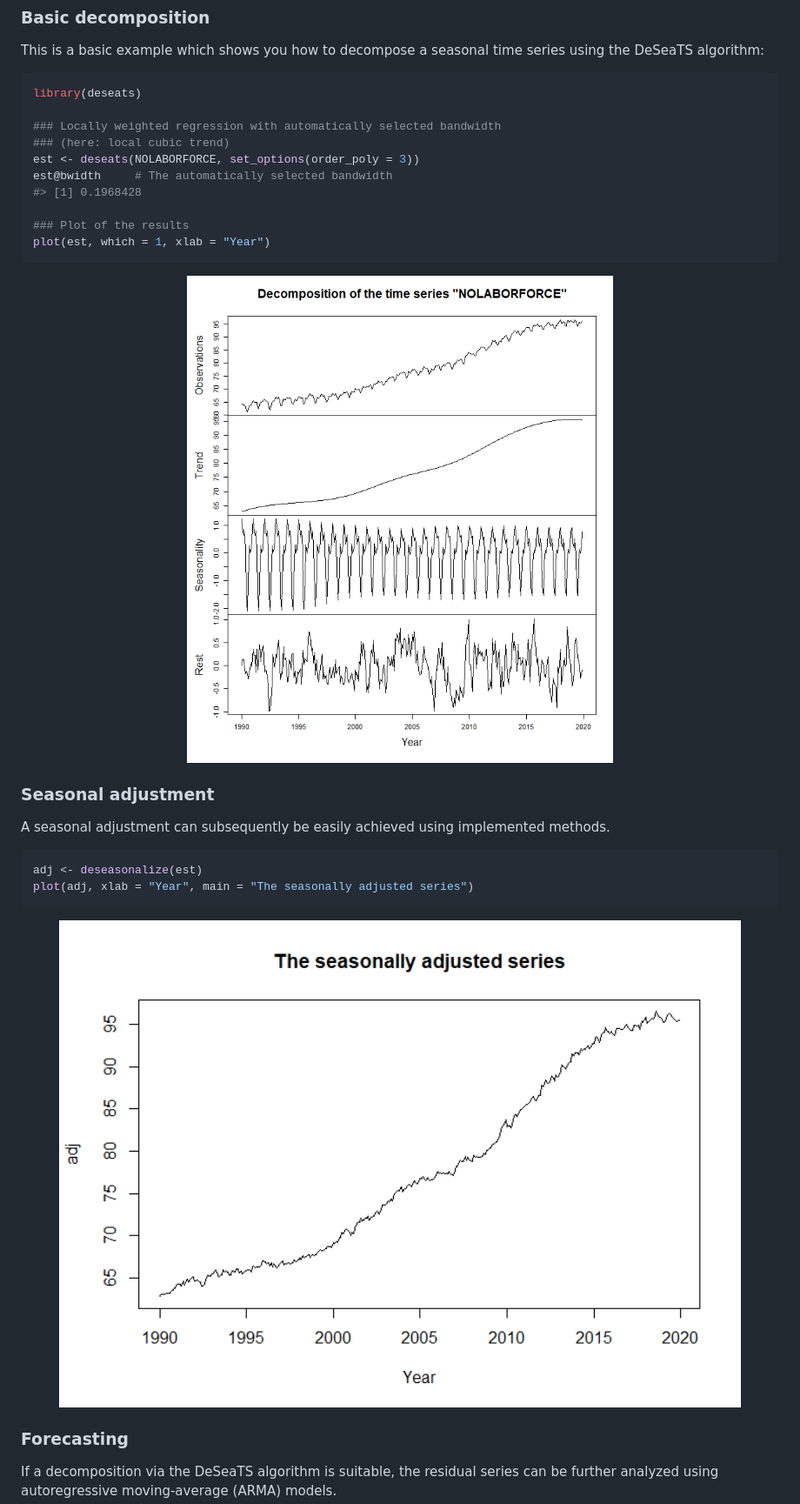
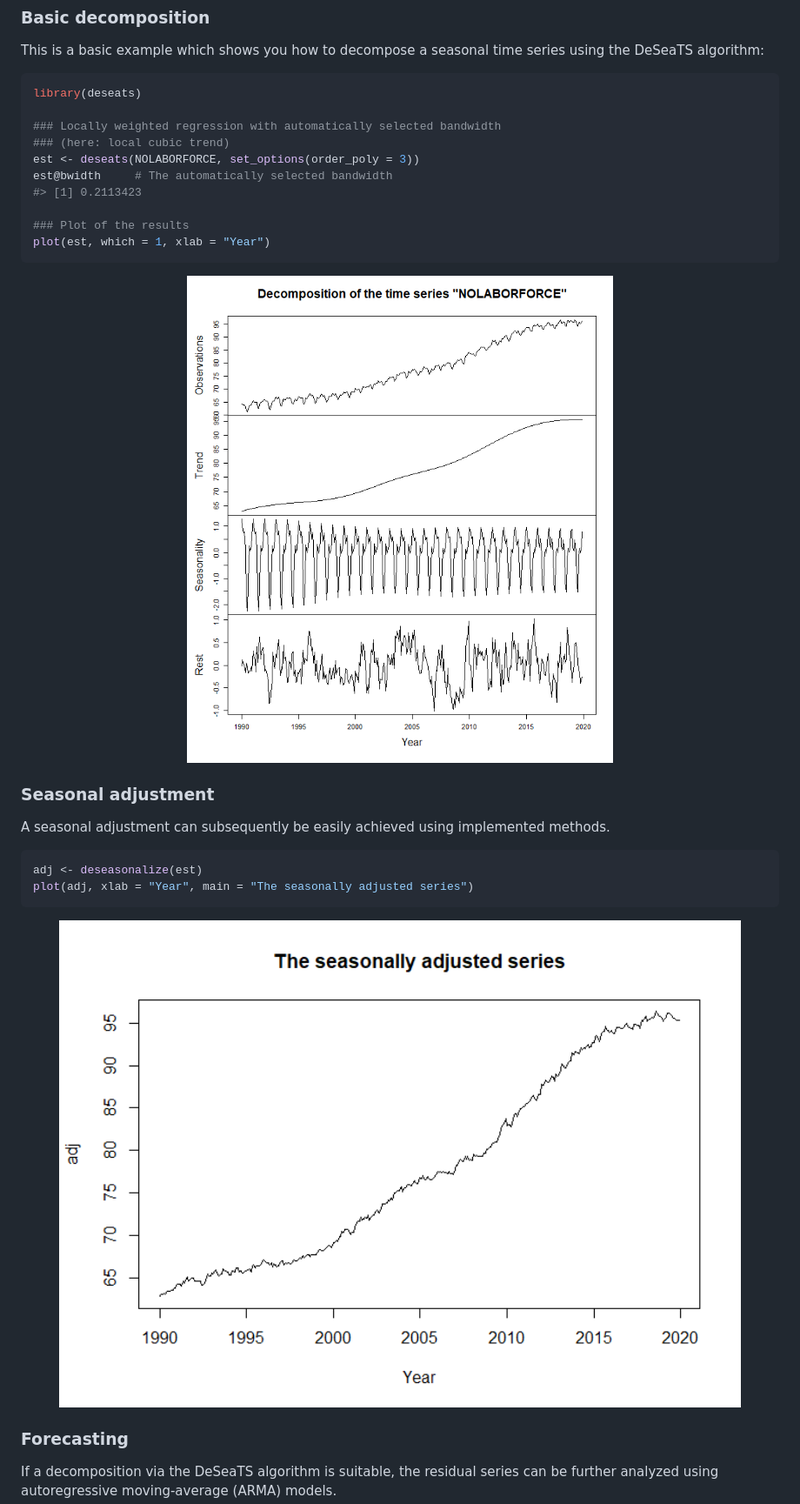
Before and after one commit to dschulz13/deseats, a Markdown page: README.md, the part around one of its changes. Shown at 87% size. Drawn GitHub-style; pictures changed too: man/figures/README-example-1.png, man/figures/README-example2-1.png.

```diff
--- a/README.md
+++ b/README.md
@@ -43,7 +43,7 @@ library(deseats)
 ### (here: local cubic trend)
 est <- deseats(NOLABORFORCE, set_options(order_poly = 3))
 est@bwidth     # The automatically selected bandwidth
-#> [1] 0.1968428
+#> [1] 0.2113423
 
 ### Plot of the results
 plot(est, which = 1, xlab = "Year")
```
Also changed, not shown: other parts of README.md (+10 -10 lines), NEWS.md (+3 -0 lines), man/figures/README-example4-1.png, man/figures/README-example5-1.png, 9 other files.
